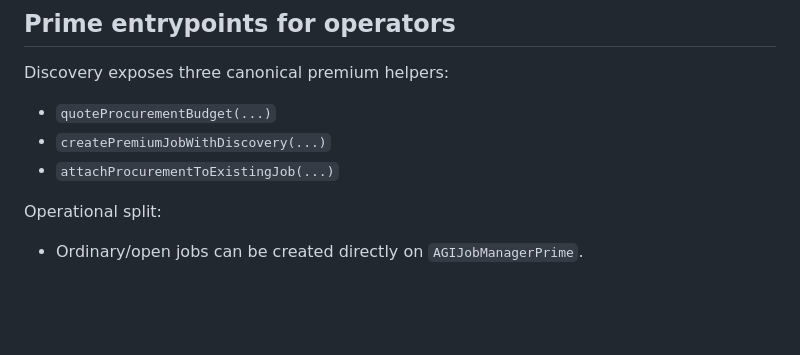
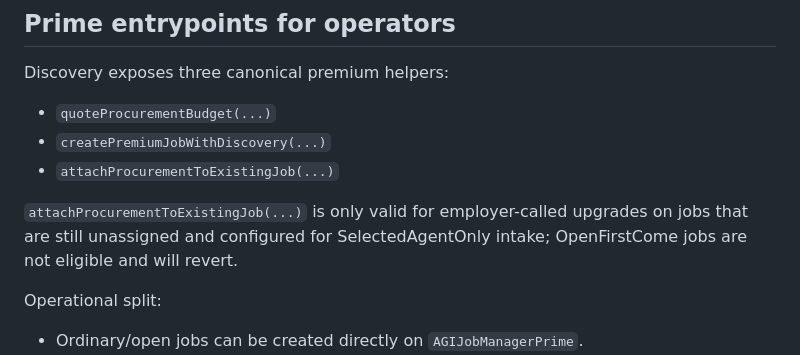
Before and after one commit to MontrealAI/AGIJobManagerPrime, a Markdown page: hardhat/README.md, the part around the change. Rendered like a GitHub page; blank space fills up the shorter version.

Commit message:
docs: clarify attachProcurement eligibility preconditions

```diff
--- a/hardhat/README.md
+++ b/hardhat/README.md
@@ -97,6 +97,8 @@ Discovery exposes three canonical premium helpers:
 - `createPremiumJobWithDiscovery(...)`
 - `attachProcurementToExistingJob(...)`
 
+`attachProcurementToExistingJob(...)` is only valid for employer-called upgrades on jobs that are still unassigned and configured for SelectedAgentOnly intake; OpenFirstCome jobs are not eligible and will revert.
+
 Operational split:
 - Ordinary/open jobs can be created directly on `AGIJobManagerPrime`.
 - Premium jobs should be created through discovery so procurement completes before assignment.
```
Also changed, not shown: README.md (+1 -1 lines).
